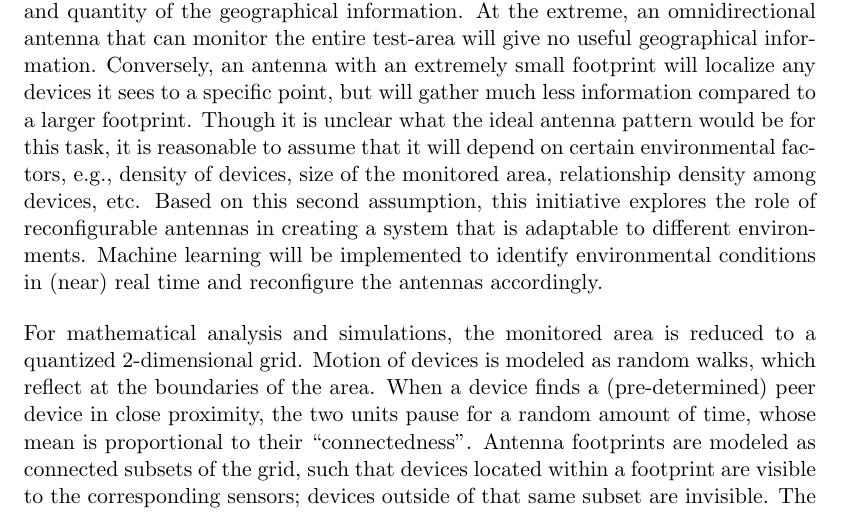
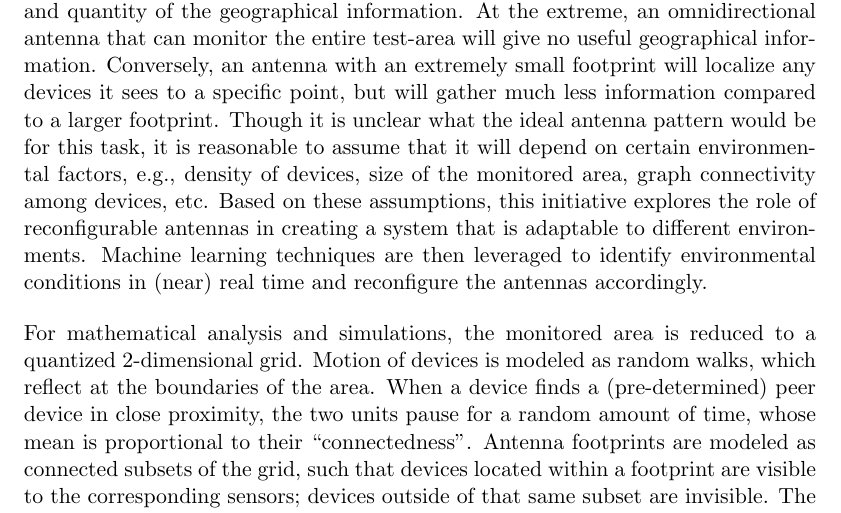
Before and after one commit to TravisTag/TravisTaghaviAcademic, a LaTeX document (URSI2016/abtract.tex): part of the page, cut so that both start at the same text. Compiled offline with pdfLaTeX.

Commit message:
Minor modifications.

```diff
--- a/URSI2016/abtract.tex
+++ b/URSI2016/abtract.tex
@@ -27,9 +27,9 @@ In this setup, devices are considered to be spatiotemporally close if they are s
 It follows that the size and shape of the antenna footprint will have an effect on the quality and quantity of the geographical information.
 At the extreme, an omnidirectional antenna that can monitor the entire test-area will give no useful geographical information.
 Conversely, an antenna with an extremely small footprint will localize any devices it sees to a specific point, but will gather much less information compared to a larger footprint.
-Though it is unclear what the ideal antenna pattern would be for this task, it is reasonable to assume that it will depend on certain environmental factors, e.g., density of devices, size of the monitored area, relationship density among devices, etc.
-Based on this second assumption, this initiative explores the role of reconfigurable antennas in creating a system that is adaptable to different environments.
-Machine learning will be implemented to identify environmental conditions in (near) real time and reconfigure the antennas accordingly.
+Though it is unclear what the ideal antenna pattern would be for this task, it is reasonable to assume that it will depend on certain environmental factors, e.g., density of devices, size of the monitored area, graph connectivity among devices, etc.
+Based on these assumptions, this initiative explores the role of reconfigurable antennas in creating a system that is adaptable to different environments.
+Machine learning techniques are then leveraged to identify environmental conditions in (near) real time and reconfigure the antennas accordingly.
 
 For mathematical analysis and simulations, the monitored area is reduced to a quantized 2-dimensional grid.
 Motion of devices is modeled as random walks, which reflect at the boundaries of the area.
```
